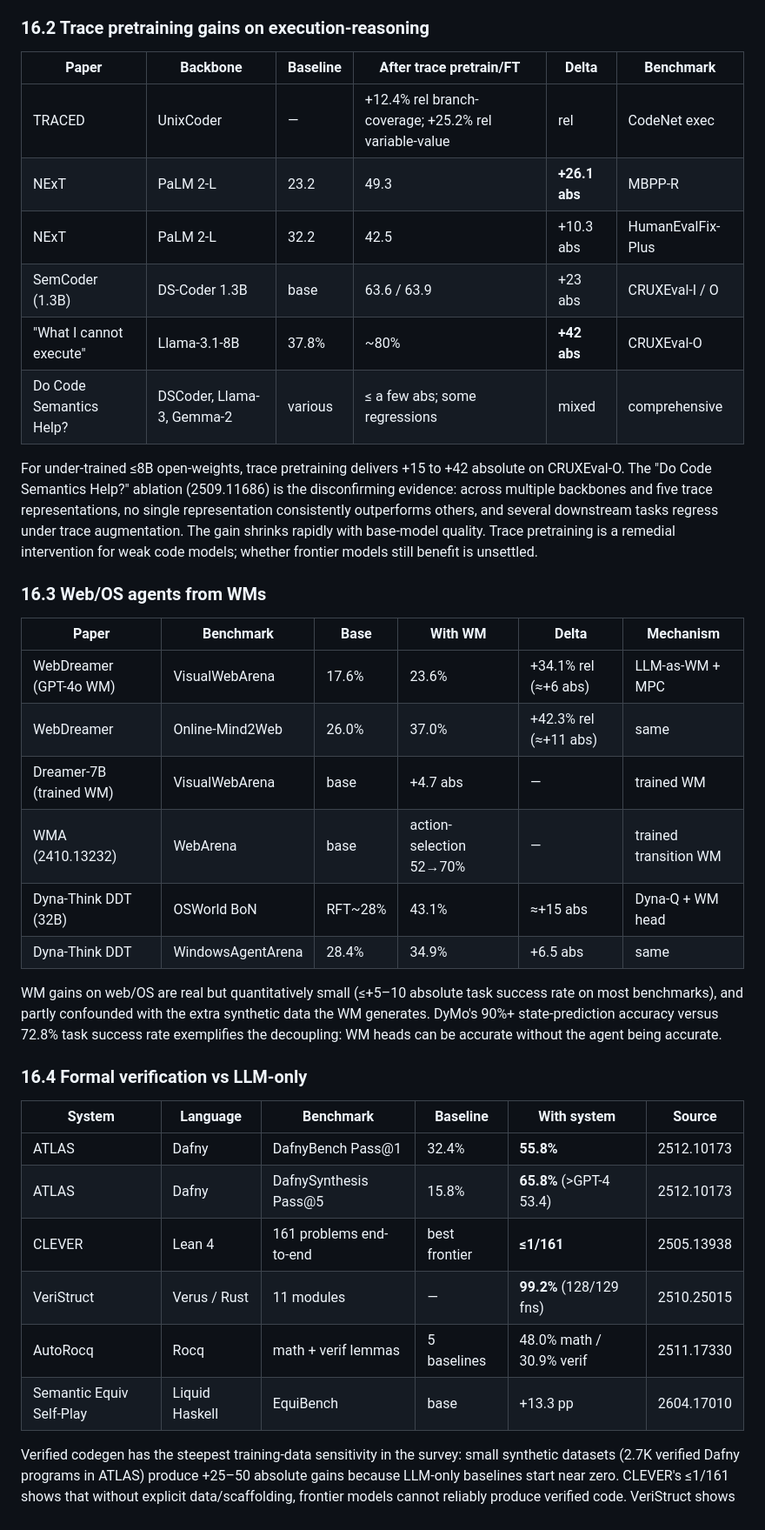
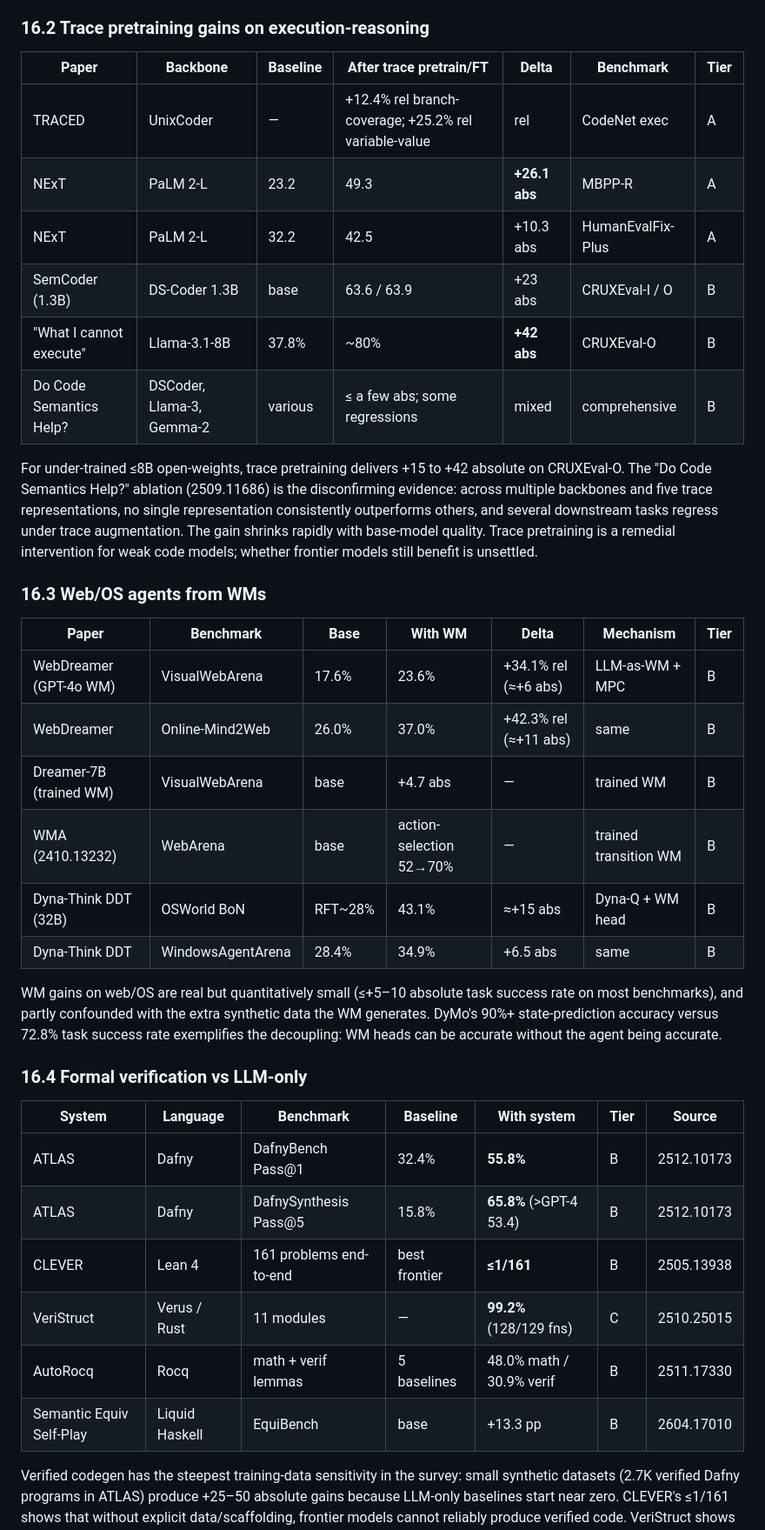
Before and after one commit to keon/world-model-for-coding, a Markdown page: SURVEY.md, the part around one of its changes. Shown at 87% size. Drawn GitHub-style.

```diff
--- a/SURVEY.md
+++ b/SURVEY.md
@@ -578,40 +597,40 @@ Protocols mix in SWE-bench reporting and are non-comparable across the obvious a
 
 ### 16.2 Trace pretraining gains on execution-reasoning
 
-| Paper | Backbone | Baseline | After trace pretrain/FT | Delta | Benchmark |
-|---|---|---|---|---|---|
-| TRACED | UnixCoder | — | +12.4% rel branch-coverage; +25.2% rel variable-value | rel | CodeNet exec |
-| NExT | PaLM 2-L | 23.2 | 49.3 | **+26.1 abs** | MBPP-R |
-| NExT | PaLM 2-L | 32.2 | 42.5 | +10.3 abs | HumanEvalFix-Plus |
-| SemCoder (1.3B) | DS-Coder 1.3B | base | 63.6 / 63.9 | +23 abs | CRUXEval-I / O |
-| "What I cannot execute" | Llama-3.1-8B | 37.8% | ~80% | **+42 abs** | CRUXEval-O |
-| Do Code Semantics Help? | DSCoder, Llama-3, Gemma-2 | various | ≤ a few abs; some regressions | mixed | comprehensive |
+| Paper | Backbone | Baseline | After trace pretrain/FT | Delta | Benchmark | Tier |
+|---|---|---|---|---|---|---|
+| TRACED | UnixCoder | — | +12.4% rel branch-coverage; +25.2% rel variable-value | rel | CodeNet exec | A |
+| NExT | PaLM 2-L | 23.2 | 49.3 | **+26.1 abs** | MBPP-R | A |
+| NExT | PaLM 2-L | 32.2 | 42.5 | +10.3 abs | HumanEvalFix-Plus | A |
+| SemCoder (1.3B) | DS-Coder 1.3B | base | 63.6 / 63.9 | +23 abs | CRUXEval-I / O | B |
+| "What I cannot execute" | Llama-3.1-8B | 37.8% | ~80% | **+42 abs** | CRUXEval-O | B |
+| Do Code Semantics Help? | DSCoder, Llama-3, Gemma-2 | various | ≤ a few abs; some regressions | mixed | comprehensive | B |
 
 For under-trained ≤8B open-weights, trace pretraining delivers +15 to +42 absolute on CRUXEval-O. The "Do Code Semantics Help?" ablation (2509.11686) is the disconfirming evidence: across multiple backbones and five trace representations, no single representation consistently outperforms others, and several downstream tasks regress under trace augmentation. The gain shrinks rapidly with base-model quality. Trace pretraining is a remedial intervention for weak code models; whether frontier models still benefit is unsettled.
 
 ### 16.3 Web/OS agents from WMs
 
-| Paper | Benchmark | Base | With WM | Delta | Mechanism |
-|---|---|---|---|---|---|
-| WebDreamer (GPT-4o WM) | VisualWebArena | 17.6% | 23.6% | +34.1% rel (≈+6 abs) | LLM-as-WM + MPC |
-| WebDreamer | Online-Mind2Web | 26.0% | 37.0% | +42.3% rel (≈+11 abs) | same |
-| Dreamer-7B (trained WM) | VisualWebArena | base | +4.7 abs | — | trained WM |
-| WMA (2410.13232) | WebArena | base | action-selection 52→70% | — | trained transition WM |
-| Dyna-Think DDT (32B) | OSWorld BoN | RFT~28% | 43.1% | ≈+15 abs | Dyna-Q + WM head |
-| Dyna-Think DDT | WindowsAgentArena | 28.4% | 34.9% | +6.5 abs | same |
+| Paper | Benchmark | Base | With WM | Delta | Mechanism | Tier |
+|---|---|---|---|---|---|---|
+| WebDreamer (GPT-4o WM) | VisualWebArena | 17.6% | 23.6% | +34.1% rel (≈+6 abs) | LLM-as-WM + MPC | B |
+| WebDreamer | Online-Mind2Web | 26.0% | 37.0% | +42.3% rel (≈+11 abs) | same | B |
+| Dreamer-7B (trained WM) | VisualWebArena | base | +4.7 abs | — | trained WM | B |
+| WMA (2410.13232) | WebArena | base | action-selection 52→70% | — | trained transition WM | B |
+| Dyna-Think DDT (32B) | OSWorld BoN | RFT~28% | 43.1% | ≈+15 abs | Dyna-Q + WM head | B |
+| Dyna-Think DDT | WindowsAgentArena | 28.4% | 34.9% | +6.5 abs | same | B |
 
 WM gains on web/OS are real but quantitatively small (≤+5–10 absolute task success rate on most benchmarks), and partly confounded with the extra synthetic data the WM generates. DyMo's 90%+ state-prediction accuracy versus 72.8% task success rate exemplifies the decoupling: WM heads can be accurate without the agent being accurate.
 
 ### 16.4 Formal verification vs LLM-only
 
-| System | Language | Benchmark | Baseline | With system | Source |
-|---|---|---|---|---|---|
-| ATLAS | Dafny | DafnyBench Pass@1 | 32.4% | **55.8%** | 2512.10173 |
-| ATLAS | Dafny | DafnySynthesis Pass@5 | 15.8% | **65.8%** (>GPT-4 53.4) | 2512.10173 |
-| CLEVER | Lean 4 | 161 problems end-to-end | best frontier | **≤1/161** | 2505.13938 |
-| VeriStruct | Verus / Rust | 11 modules | — | **99.2%** (128/129 fns) | 2510.25015 |
-| AutoRocq | Rocq | math + verif lemmas | 5 baselines | 48.0% math / 30.9% verif | 2511.17330 |
-| Semantic Equiv Self-Play | Liquid Haskell | EquiBench | base | +13.3 pp | 2604.17010 |
+| System | Language | Benchmark | Baseline | With system | Tier | Source |
+|---|---|---|---|---|---|---|
+| ATLAS | Dafny | DafnyBench Pass@1 | 32.4% | **55.8%** | B | 2512.10173 |
+| ATLAS | Dafny | DafnySynthesis Pass@5 | 15.8% | **65.8%** (>GPT-4 53.4) | B | 2512.10173 |
+| CLEVER | Lean 4 | 161 problems end-to-end | best frontier | **≤1/161** | B | 2505.13938 |
+| VeriStruct | Verus / Rust | 11 modules | — | **99.2%** (128/129 fns) | C | 2510.25015 |
+| AutoRocq | Rocq | math + verif lemmas | 5 baselines | 48.0% math / 30.9% verif | B | 2511.17330 |
+| Semantic Equiv Self-Play | Liquid Haskell | EquiBench | base | +13.3 pp | B | 2604.17010 |
 
 Verified codegen has the steepest training-data sensitivity in the survey: small synthetic datasets (2.7K verified Dafny programs in ATLAS) produce +25–50 absolute gains because LLM-only baselines start near zero. CLEVER's ≤1/161 shows that without explicit data/scaffolding, frontier models cannot reliably produce verified code. VeriStruct shows that on curated targets near-perfect is reachable.
 
```
Also changed, not shown: other parts of SURVEY.md (+73 -54 lines).
